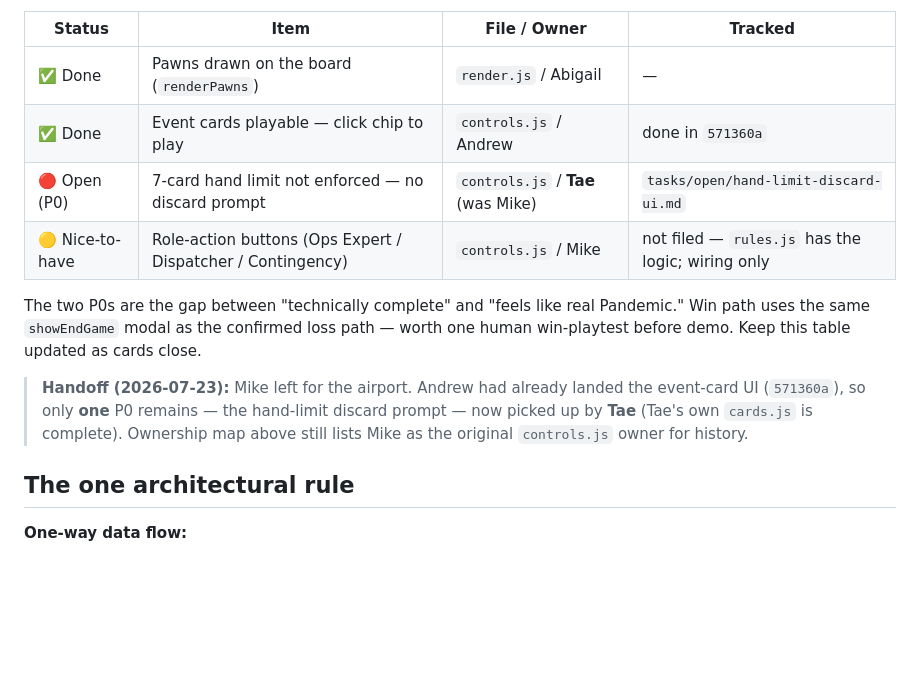
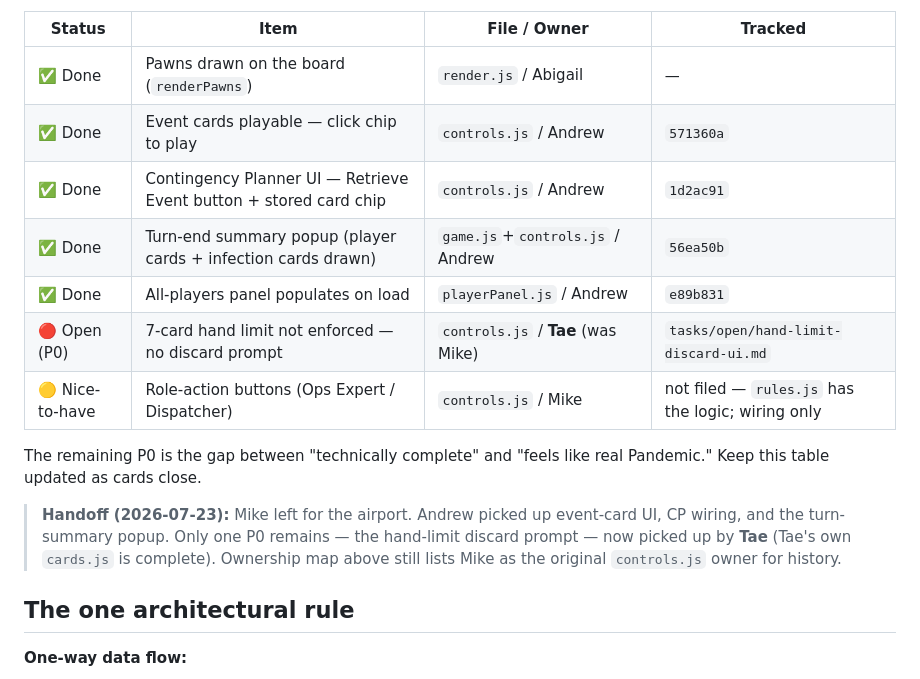
Before and after one commit to andrewtowe-playon/Pandemic, a Markdown page: DELEGATION.md, the part around the change. Drawn GitHub-style; blank space fills up the shorter version.

Commit message:
Update DELEGATION.md outstanding work table
Mark CP UI, turn-summary popup, and all-players panel fix as done.
Downgrade role-action buttons to Ops Expert / Dispatcher only (CP is done).

Co-Authored-By: Claude Sonnet 4.6 <noreply@anthropic.com>

```diff
--- a/DELEGATION.md
+++ b/DELEGATION.md
@@ -23,18 +23,20 @@ end-game modal all work. What's left is **UI plumbing** in `controls.js`:
 | Status | Item | File / Owner | Tracked |
 |---|---|---|---|
 | ✅ Done | Pawns drawn on the board (`renderPawns`) | `render.js` / Abigail | — |
-| ✅ Done | Event cards playable — click chip to play | `controls.js` / Andrew | done in `571360a` |
+| ✅ Done | Event cards playable — click chip to play | `controls.js` / Andrew | `571360a` |
+| ✅ Done | Contingency Planner UI — Retrieve Event button + stored card chip | `controls.js` / Andrew | `1d2ac91` |
+| ✅ Done | Turn-end summary popup (player cards + infection cards drawn) | `game.js`+`controls.js` / Andrew | `56ea50b` |
+| ✅ Done | All-players panel populates on load | `playerPanel.js` / Andrew | `e89b831` |
 | 🔴 Open (P0) | 7-card hand limit not enforced — no discard prompt | `controls.js` / **Tae** (was Mike) | `tasks/open/hand-limit-discard-ui.md` |
-| 🟡 Nice-to-have | Role-action buttons (Ops Expert / Dispatcher / Contingency) | `controls.js` / Mike | not filed — `rules.js` has the logic; wiring only |
+| 🟡 Nice-to-have | Role-action buttons (Ops Expert / Dispatcher) | `controls.js` / Mike | not filed — `rules.js` has the logic; wiring only |
 
-The two P0s are the gap between "technically complete" and "feels like real Pandemic."
-Win path uses the same `showEndGame` modal as the confirmed loss path — worth one human
-win-playtest before demo. Keep this table updated as cards close.
+The remaining P0 is the gap between "technically complete" and "feels like real Pandemic."
+Keep this table updated as cards close.
 
-> **Handoff (2026-07-23):** Mike left for the airport. Andrew had already landed the
-> event-card UI (`571360a`), so only **one** P0 remains — the hand-limit discard prompt —
-> now picked up by **Tae** (Tae's own `cards.js` is complete). Ownership map above still
-> lists Mike as the original `controls.js` owner for history.
+> **Handoff (2026-07-23):** Mike left for the airport. Andrew picked up event-card UI,
+> CP wiring, and the turn-summary popup. Only one P0 remains — the hand-limit discard
+> prompt — now picked up by **Tae** (Tae's own `cards.js` is complete). Ownership map
+> above still lists Mike as the original `controls.js` owner for history.
 
 ## The one architectural rule
 
```
